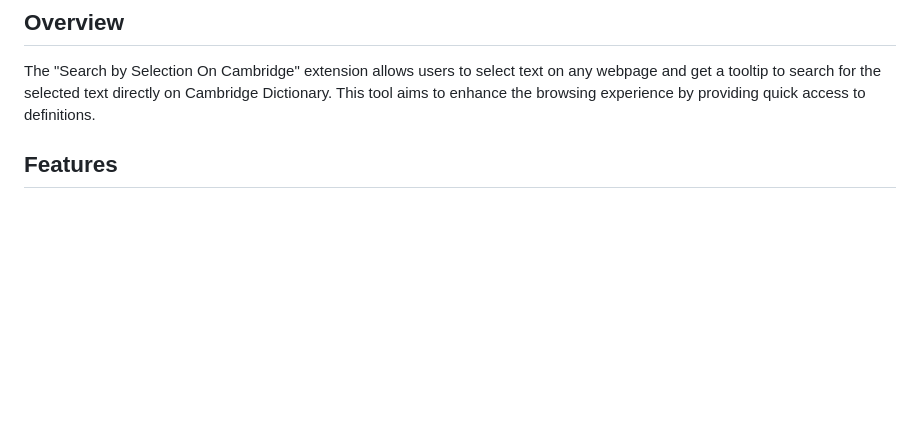
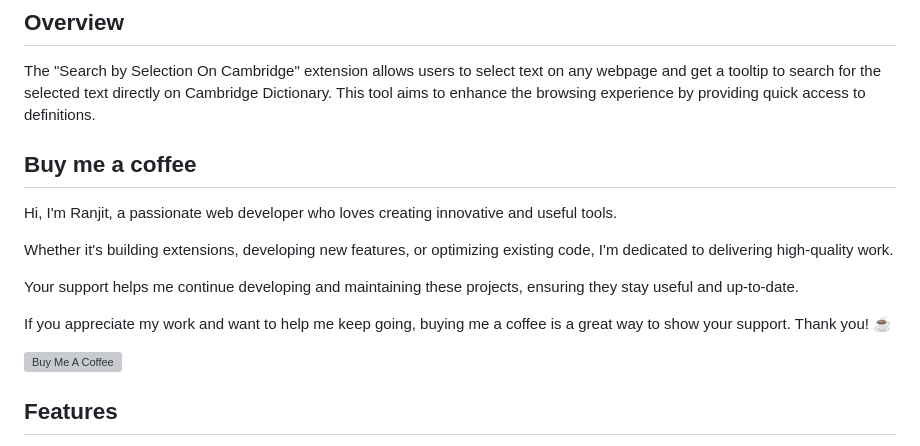
Before and after one commit to antaresjeet/search-word-on-cambridge, a Markdown page: readme.md, the part around the change. GitHub-like rendering; blank space fills up the shorter version; grey boxes are pictures that could not be loaded.

```diff
--- a/readme.md
+++ b/readme.md
@@ -5,6 +5,18 @@ A browser extension that lets you quickly search selected text on Cambridge Dict
 ## Overview
 
 The "Search by Selection On Cambridge" extension allows users to select text on any webpage and get a tooltip to search for the selected text directly on Cambridge Dictionary. This tool aims to enhance the browsing experience by providing quick access to definitions.
+
+## Buy me a coffee
+
+Hi, I'm Ranjit, a passionate web developer who loves creating innovative and useful tools.
+
+Whether it's building extensions, developing new features, or optimizing existing code, I'm dedicated to delivering high-quality work.
+
+Your support helps me continue developing and maintaining these projects, ensuring they stay useful and up-to-date.
+
+If you appreciate my work and want to help me keep going, buying me a coffee is a great way to show your support. Thank you! :coffee:
+
+<a href="https://www.buymeacoffee.com/antaresjeet" target="_blank"><img src="https://www.buymeacoffee.com/assets/img/custom_images/orange_img.png" alt="Buy Me A Coffee" style="height: auto !important;width: auto !important;" ></a>
 
 ## Features
 
```
